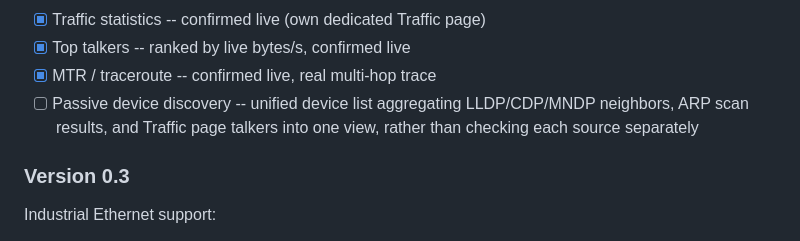
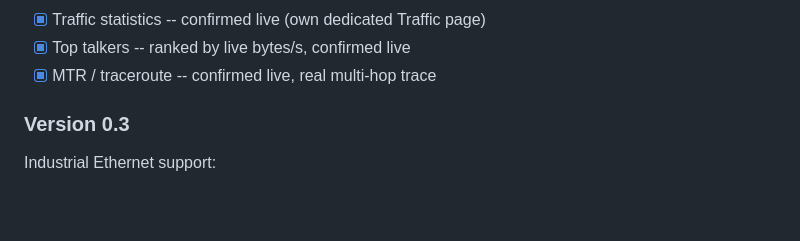
Before and after one commit to SpenioPantollor/LanPI, a Markdown page: README.md, the part around the change. GitHub-like rendering; blank space fills up the shorter version.

```diff
--- a/README.md
+++ b/README.md
@@ -369,9 +369,6 @@ Extended network diagnostics:
 * [x] Traffic statistics -- confirmed live (own dedicated Traffic page)
 * [x] Top talkers -- ranked by live bytes/s, confirmed live
 * [x] MTR / traceroute -- confirmed live, real multi-hop trace
-* [ ] Passive device discovery -- unified device list aggregating
-  LLDP/CDP/MNDP neighbors, ARP scan results, and Traffic page talkers
-  into one view, rather than checking each source separately
 
 ### Version 0.3
 
```
Also changed, not shown: STATUS.md (+15 -14 lines).
